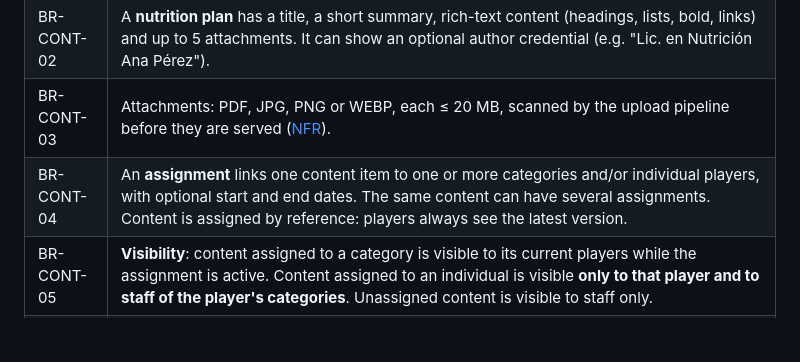
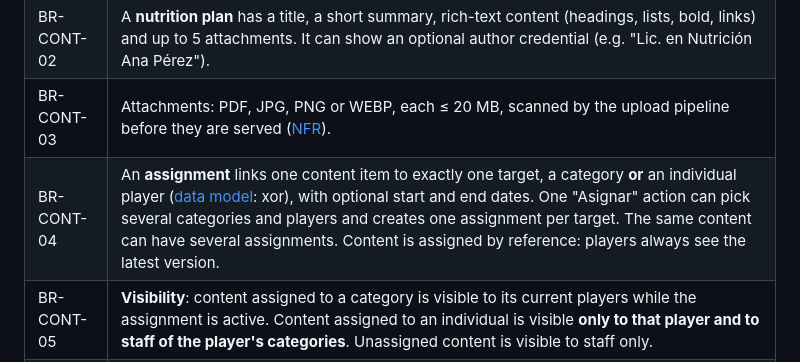
Before and after one commit to mathiramilo/football-club-management, a Markdown page: docs/features/F08-routines-and-nutrition.md, the part around one of its changes. GitHub-like rendering; blank space fills up the shorter version.

```diff
--- a/docs/features/F08-routines-and-nutrition.md
+++ b/docs/features/F08-routines-and-nutrition.md
@@ -40,7 +40,7 @@ Refinements made in this document:
 | BR-CONT-01 | A **routine** has a title, goal type (`strength`, `mobility`, `conditioning`, `injury_prevention`, `recovery`, `return_to_play`, `individual_technique`, `other`), description, estimated duration, suggested weekly frequency, an ordered list of items and up to 5 attachments. An item is a library exercise or an ad-hoc item, with sets, reps **or** time, load (free text such as "60% 1RM", "RPE 7" or "peso corporal"), rest and notes. A routine needs at least one item **or** one attachment. |
 | BR-CONT-02 | A **nutrition plan** has a title, a short summary, rich-text content (headings, lists, bold, links) and up to 5 attachments. It can show an optional author credential (e.g. "Lic. en Nutrición Ana Pérez"). |
 | BR-CONT-03 | Attachments: PDF, JPG, PNG or WEBP, each ≤ 20 MB, scanned by the upload pipeline before they are served ([NFR](../tech/05-non-functional-requirements.md)). |
-| BR-CONT-04 | An **assignment** links one content item to one or more categories and/or individual players, with optional start and end dates. The same content can have several assignments. Content is assigned by reference: players always see the latest version. |
+| BR-CONT-04 | An **assignment** links one content item to exactly one target, a category **or** an individual player ([data model](../tech/02-data-model.md): xor), with optional start and end dates. One "Asignar" action can pick several categories and players and creates one assignment per target. The same content can have several assignments. Content is assigned by reference: players always see the latest version. |
 | BR-CONT-05 | **Visibility**: content assigned to a category is visible to its current players while the assignment is active. Content assigned to an individual is visible **only to that player and to staff of the player's categories**. Unassigned content is visible to staff only. |
 | BR-CONT-06 | Creating an assignment sends N-15 to the players concerned. Editing assigned content sends nothing unless staff tick "Avisar cambios importantes". |
 | BR-CONT-07 | Nutrition plans always display: "Contenido orientativo preparado por el cuerpo técnico del club. No reemplaza la consulta con un/a profesional de la salud." Individual nutrition plans and `return_to_play` routines are **excluded from the AI assistant's context** ([F09](F09-ai-coaching-assistant.md)). |
```
Also changed, not shown: other parts of docs/features/F08-routines-and-nutrition.md (+1 -1 lines), docs/product/03-glossary.md (+2 -2 lines).
